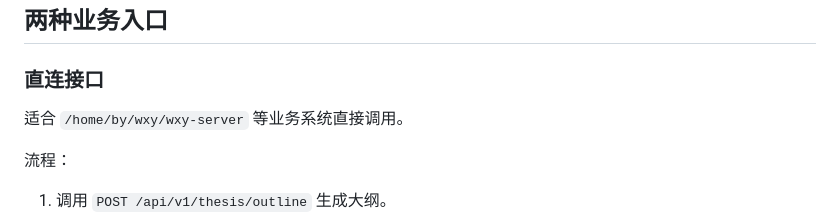
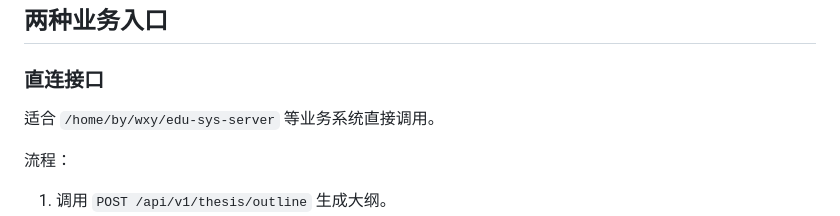
Before and after one commit to by10457/ai-paper-api, a Markdown page: doc/thesis-generation.md, the part around the change. Rendered like a GitHub page.

```diff
--- a/doc/thesis-generation.md
+++ b/doc/thesis-generation.md
@@ -6,7 +6,7 @@
 
 ### 直连接口
 
-适合 `/home/by/wxy/wxy-server` 等业务系统直接调用。
+适合 `/home/by/wxy/edu-sys-server` 等业务系统直接调用。
 
 流程：
 
```
Also changed, not shown: README.md (+1 -1 lines).
